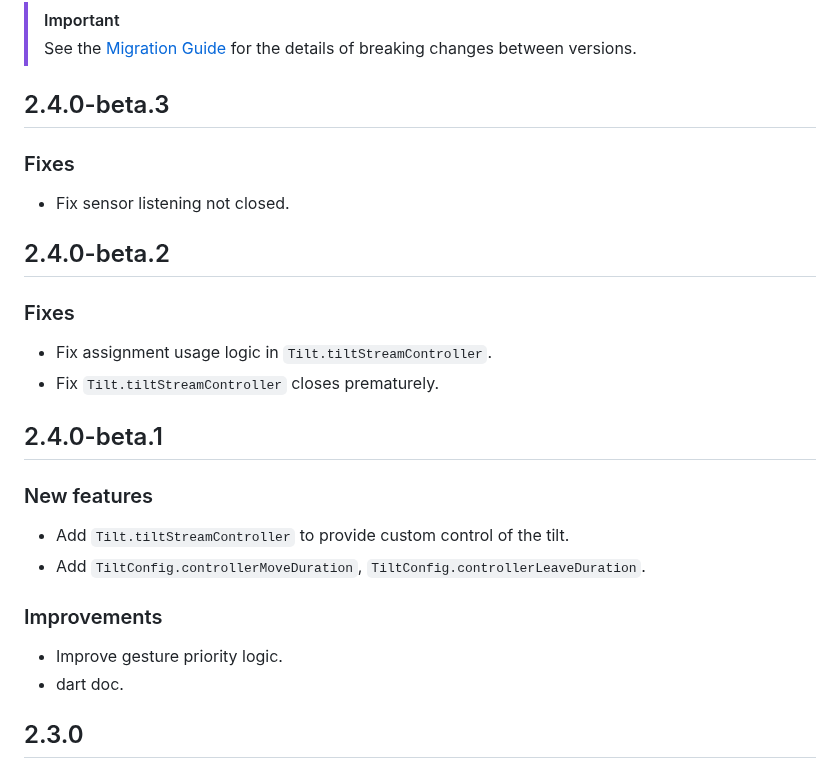
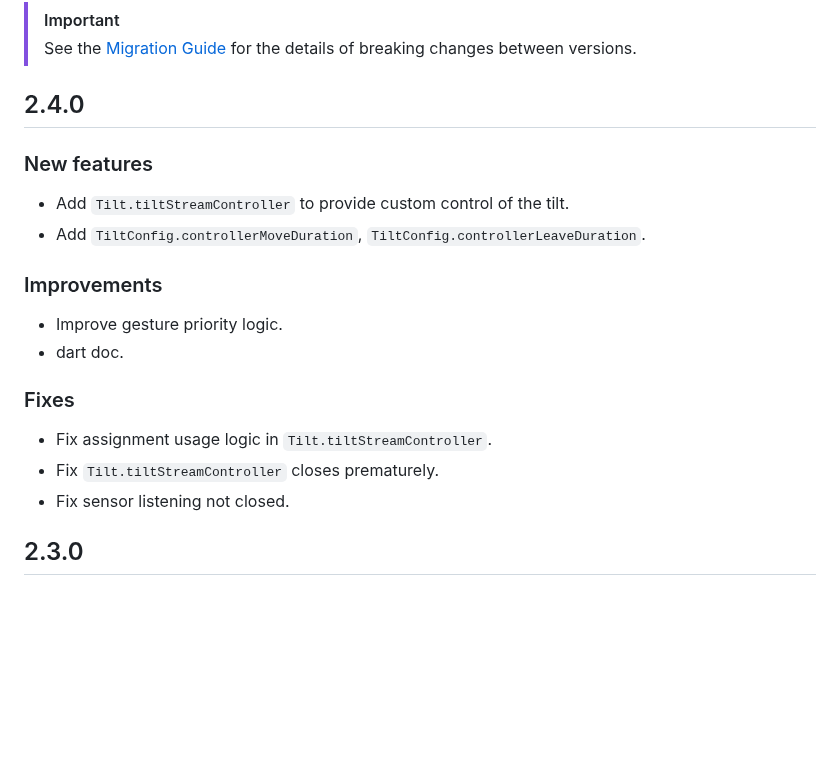
Before and after one commit to fluttercandies/flutter_tilt, a Markdown page: CHANGELOG.md, the part around the change. GitHub-like rendering; blank space fills up the shorter version.

```diff
--- a/CHANGELOG.md
+++ b/CHANGELOG.md
@@ -3,20 +3,7 @@
 > [!IMPORTANT]
 > See the [Migration Guide](guides/migration_guide.md) for the details of breaking changes between versions.
 
-## 2.4.0-beta.3
-
-### Fixes
-
-- Fix sensor listening not closed.
-
-## 2.4.0-beta.2
-
-### Fixes
-
-- Fix assignment usage logic in `Tilt.tiltStreamController`.
-- Fix `Tilt.tiltStreamController` closes prematurely.
-
-## 2.4.0-beta.1
+## 2.4.0
 
 ### New features
 
@@ -27,6 +14,12 @@
 
 - Improve gesture priority logic.
 - dart doc.
+
+### Fixes
+
+- Fix assignment usage logic in `Tilt.tiltStreamController`.
+- Fix `Tilt.tiltStreamController` closes prematurely.
+- Fix sensor listening not closed.
 
 ## 2.3.0
 
```
Also changed, not shown: README-ZH.md (+4 -4 lines), README.md (+4 -4 lines).
